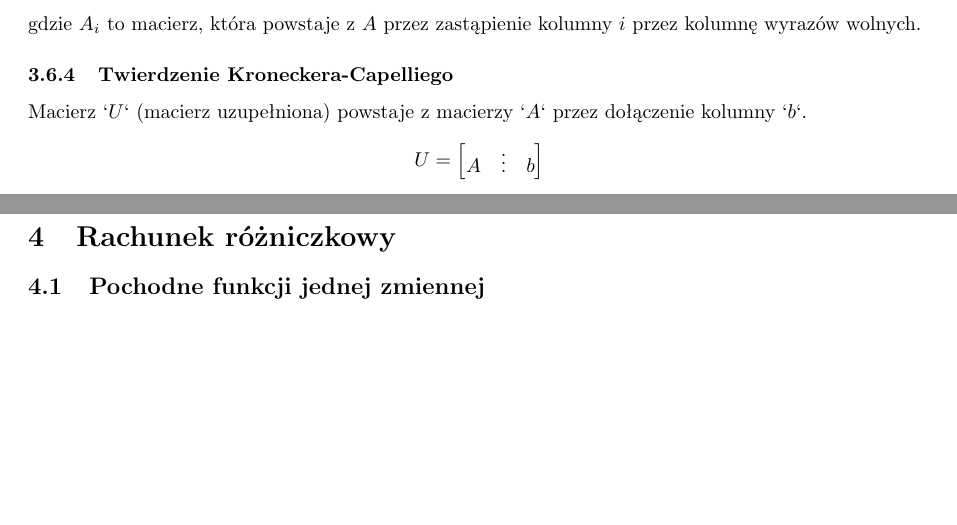
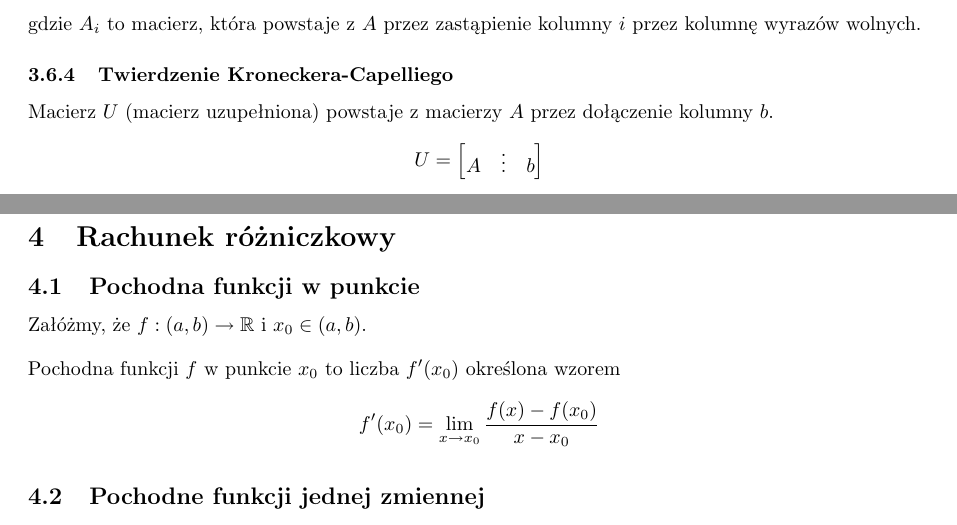
Before and after one commit to MNycz223/Notatki-Studia, a LaTeX document (Matematyka dla inżynierów/Matematyka.tex, which reads Matematyka dla inżynierów/tex/Macierze.tex, Matematyka dla inżynierów/tex/RachunekRozniczkowy.tex): two parts of pages 13 and 15 of 19 before the commit and two parts of pages 13 and 15 of 20 after it, joined at a grey line, cut so that both start at the same text, the shorter picture padded with empty space. Compiled offline with pdfLaTeX.

Commit message:
Poprawki w macierzach i rachunku różniczkowym

```diff
--- a/Matematyka dla inżynierów/tex/Macierze.tex
+++ b/Matematyka dla inżynierów/tex/Macierze.tex
@@ -460,7 +460,7 @@
     gdzie \(A_i\) to macierz, która powstaje z \(A\) przez zastąpienie kolumny \(i\) przez kolumnę wyrazów wolnych.
 
     \subsubsection{Twierdzenie Kroneckera-Capelliego}
-    Macierz $`U`$ (macierz uzupełniona) powstaje z macierzy $`A`$ przez dołączenie kolumny $`b`$.
+    Macierz \(U\) (macierz uzupełniona) powstaje z macierzy \(A\) przez dołączenie kolumny \(b\).
     \begin{displaymath}
         U =
         \begin{bmatrix}
--- a/Matematyka dla inżynierów/tex/RachunekRozniczkowy.tex
+++ b/Matematyka dla inżynierów/tex/RachunekRozniczkowy.tex
@@ -2,6 +2,11 @@
 
 \begin{document}
     \section{Rachunek różniczkowy}
+
+    \subsection{Pochodna funkcji w punkcie}
+    Załóżmy, że \(f:(a, b) \rightarrow  \R\) i \(x_0 \in (a,b)\).\par
+    Pochodna funkcji \(f\) w punkcie \(x_0\) to liczba \(f\prim(x_0)\) określona wzorem
+    \[f\prim(x_0) = \lim\limits_{x \to x_0} \frac{f(x) - f(x_0)}{x-x_0}\]
 
     \subsection{Pochodne funkcji jednej zmiennej}
 
```
Also changed, not shown: Matematyka dla inżynierów/Matematyka.pdf, Matematyka dla inżynierów/tex/RachunekRozniczkowy.tex (2 more changed lines).
